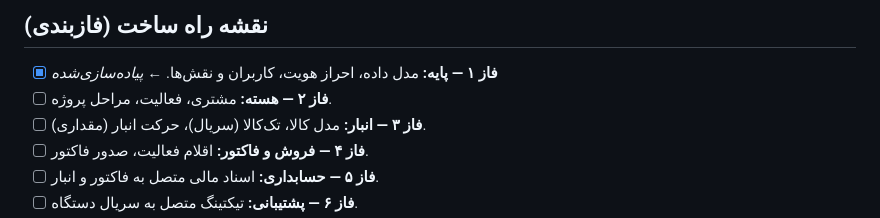
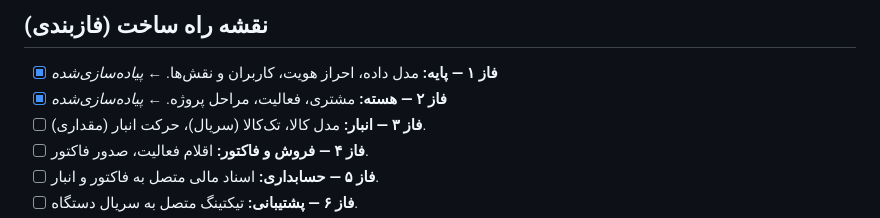
Before and after one commit to soelzare-create/slzr, a Markdown page: README.md, the part around the change. Drawn GitHub-style.

Commit message:
docs: mark Phase 2 complete in roadmap
Co-Authored-By: Claude Opus 4.8 <noreply@anthropic.com>

```diff
--- a/README.md
+++ b/README.md
@@ -74,7 +74,7 @@ npm run dev        # http://localhost:5173  (به بک‌اند روی 8000 پر
 ## نقشه راه ساخت (فازبندی)
 
 - [x] **فاز ۱ — پایه:** مدل داده، احراز هویت، کاربران و نقش‌ها.  ← *پیاده‌سازی‌شده*
-- [ ] **فاز ۲ — هسته:** مشتری، فعالیت، مراحل پروژه.
+- [x] **فاز ۲ — هسته:** مشتری، فعالیت، مراحل پروژه.  ← *پیاده‌سازی‌شده*
 - [ ] **فاز ۳ — انبار:** مدل کالا، تک‌کالا (سریال)، حرکت انبار (مقداری).
 - [ ] **فاز ۴ — فروش و فاکتور:** اقلام فعالیت، صدور فاکتور.
 - [ ] **فاز ۵ — حسابداری:** اسناد مالی متصل به فاکتور و انبار.
```
